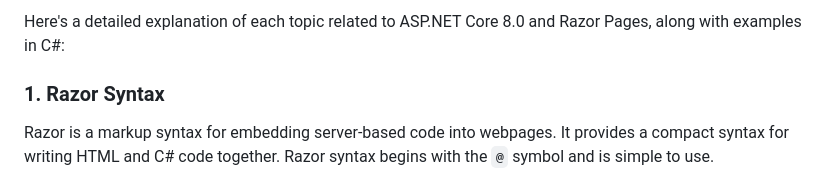
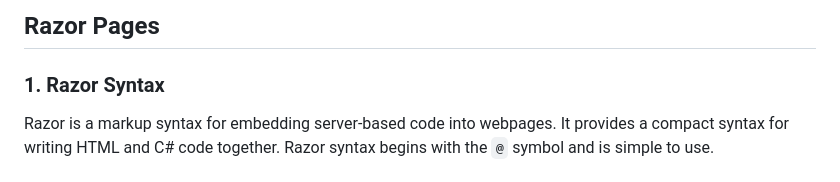
Before and after one commit to ryzam/net.core-coaching, a Markdown page: syllabus/part2/2-Razor Pages.md, the part around the change. GitHub-like rendering.

```diff
--- a/syllabus/part2/2-Razor Pages.md
+++ b/syllabus/part2/2-Razor Pages.md
@@ -1,5 +1,4 @@
-Here's a detailed explanation of each topic related to ASP.NET Core 8.0 and Razor Pages, along with examples in C#:
-
+## Razor Pages ##
 ### 1. Razor Syntax
 Razor is a markup syntax for embedding server-based code into webpages. It provides a compact syntax for writing HTML and C# code together. Razor syntax begins with the `@` symbol and is simple to use.
 
```
